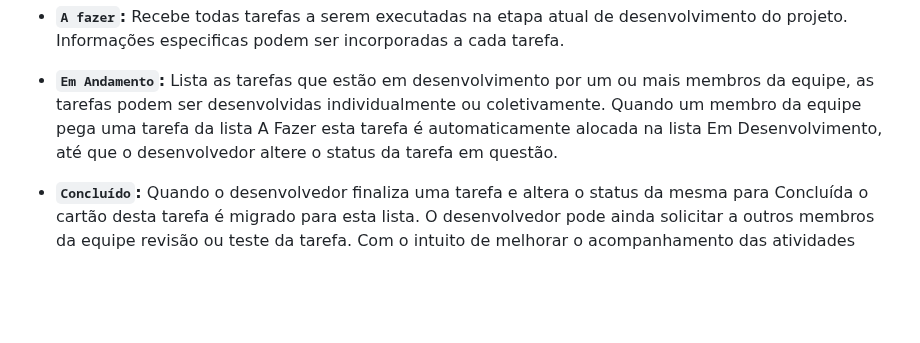
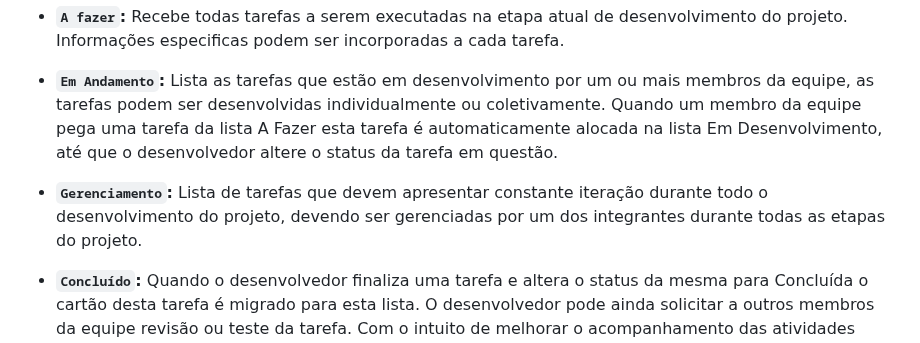
Before and after one commit to ICEI-PUC-Minas-PMV-ADS/pmv-ads-2023-2-e3-proj-mov-t2-g3-comandas, a Markdown page: docs/03-Metodologia.md, the part around the change. GitHub-like rendering; blank space fills up the shorter version.

Commit message:
Add gerenciamento no Trello

```diff
--- a/docs/03-Metodologia.md
+++ b/docs/03-Metodologia.md
@@ -91,6 +91,9 @@ A plataforma Trello foi escolhida como centro de gerenciamento de tarefas estand
 - **`Em Andamento`:**
 	Lista as tarefas que estão em desenvolvimento por um ou mais membros da equipe, as tarefas podem ser desenvolvidas individualmente ou coletivamente. Quando um membro da equipe pega uma tarefa da lista A Fazer esta tarefa é automaticamente alocada na lista Em Desenvolvimento, até que o desenvolvedor altere o status da tarefa em questão.
 
+- **`Gerenciamento`:**
+	Lista de tarefas que devem apresentar constante iteração durante todo o desenvolvimento do projeto, devendo ser gerenciadas por um dos integrantes durante todas as etapas do projeto.
+
 - **`Concluído`:**
 	Quando o desenvolvedor finaliza uma tarefa e altera o status da mesma para Concluída o cartão desta tarefa é migrado para esta lista. O desenvolvedor pode ainda solicitar a outros membros da equipe revisão ou teste da tarefa. Com o intuito de melhorar o acompanhamento das atividades para cada etapa do projeto será incluída uma nova coluna de conclusão dos trabalhos, desta forma entende-se que é melhor a visualização das atividades por etapa e das responsabilidades individuais dos integrantes em cada etapa do projeto.
 
```
